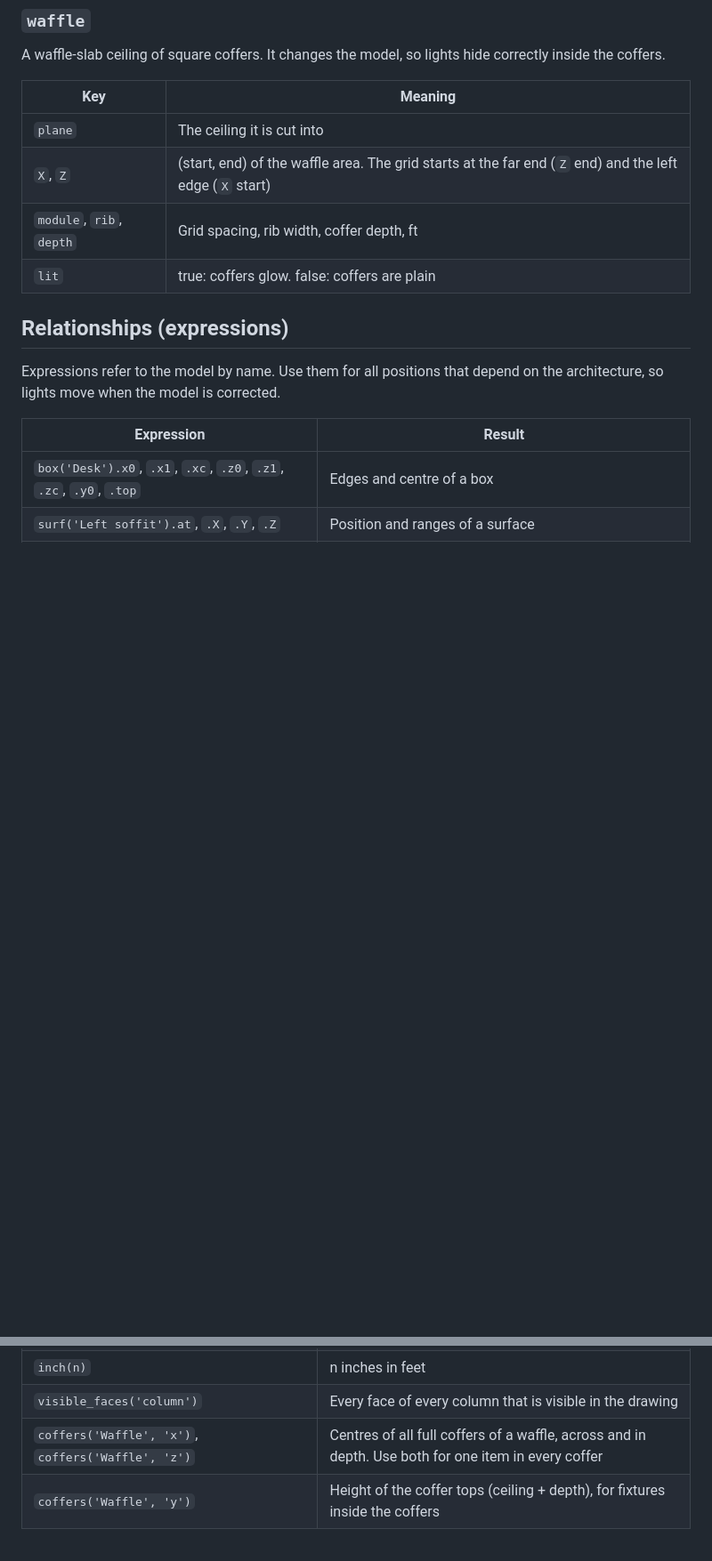
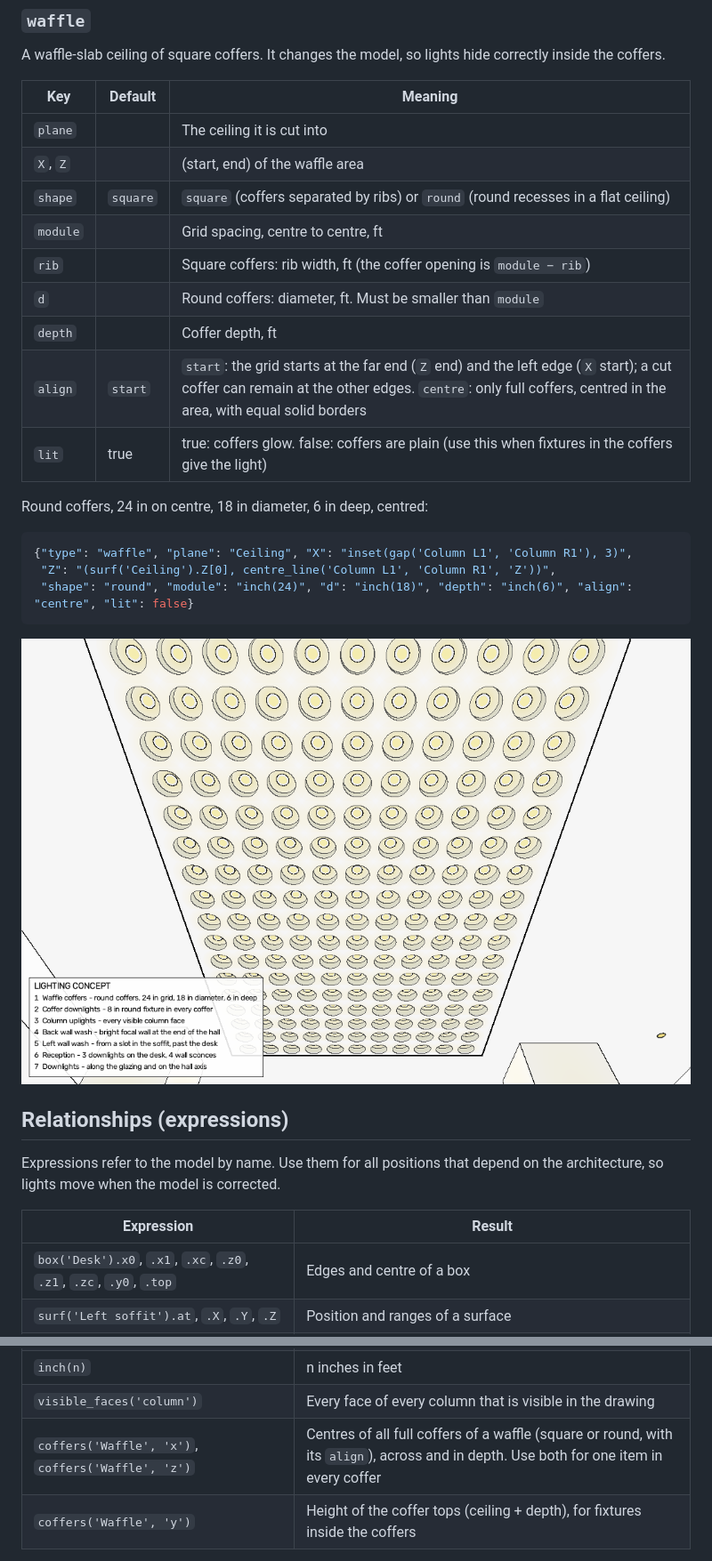
Before and after one commit to danomoseley/glowpoint, a Markdown page: README.md, 2 parts joined by grey strips. Shown at 89% size. GitHub-like rendering; pictures changed too: docs/round-coffers.png (added); blank space fills up the shorter version.

````diff
--- a/README.md
+++ b/README.md
@@ -333,12 +333,27 @@ To describe a fixture from a photo or a spec sheet: start with the outer trim (`
 ### `waffle`
 A waffle-slab ceiling of square coffers. It changes the model, so lights hide correctly inside the coffers.
 
-| Key | Meaning |
-|---|---|
-| `plane` | The ceiling it is cut into |
-| `X`, `Z` | (start, end) of the waffle area. The grid starts at the far end (`Z` end) and the left edge (`X` start) |
-| `module`, `rib`, `depth` | Grid spacing, rib width, coffer depth, ft |
-| `lit` | true: coffers glow. false: coffers are plain |
+| Key | Default | Meaning |
+|---|---|---|
+| `plane` | | The ceiling it is cut into |
+| `X`, `Z` | | (start, end) of the waffle area |
+| `shape` | `square` | `square` (coffers separated by ribs) or `round` (round recesses in a flat ceiling) |
+| `module` | | Grid spacing, centre to centre, ft |
+| `rib` | | Square coffers: rib width, ft (the coffer opening is `module − rib`) |
+| `d` | | Round coffers: diameter, ft. Must be smaller than `module` |
+| `depth` | | Coffer depth, ft |
+| `align` | `start` | `start`: the grid starts at the far end (`Z` end) and the left edge (`X` start); a cut coffer can remain at the other edges. `centre`: only full coffers, centred in the area, with equal solid borders |
+| `lit` | true | true: coffers glow. false: coffers are plain (use this when fixtures in the coffers give the light) |
+
+Round coffers, 24 in on centre, 18 in diameter, 6 in deep, centred:
+
+```json
+{"type": "waffle", "plane": "Ceiling", "X": "inset(gap('Column L1', 'Column R1'), 3)",
+ "Z": "(surf('Ceiling').Z[0], centre_line('Column L1', 'Column R1', 'Z'))",
+ "shape": "round", "module": "inch(24)", "d": "inch(18)", "depth": "inch(6)", "align": "centre", "lit": false}
+```
+
+![Round coffers with an 8 in fixture in each, seen from below](docs/round-coffers.png)
 
 ## Relationships (expressions)
 
@@ -358,7 +373,7 @@ Expressions refer to the model by name. Use them for all positions that depend o
 | `every(start, stop, step)` | start, start + step, … up to stop |
 | `inch(n)` | n inches in feet |
 | `visible_faces('column')` | Every face of every column that is visible in the drawing |
-| `coffers('Waffle', 'x')`, `coffers('Waffle', 'z')` | Centres of all full coffers of a waffle, across and in depth. Use both for one item in every coffer |
+| `coffers('Waffle', 'x')`, `coffers('Waffle', 'z')` | Centres of all full coffers of a waffle (square or round, with its `align`), across and in depth. Use both for one item in every coffer |
 | `coffers('Waffle', 'y')` | Height of the coffer tops (ceiling + depth), for fixtures inside the coffers |
 
 Examples:
````
Also changed, not shown: 5 other files.
